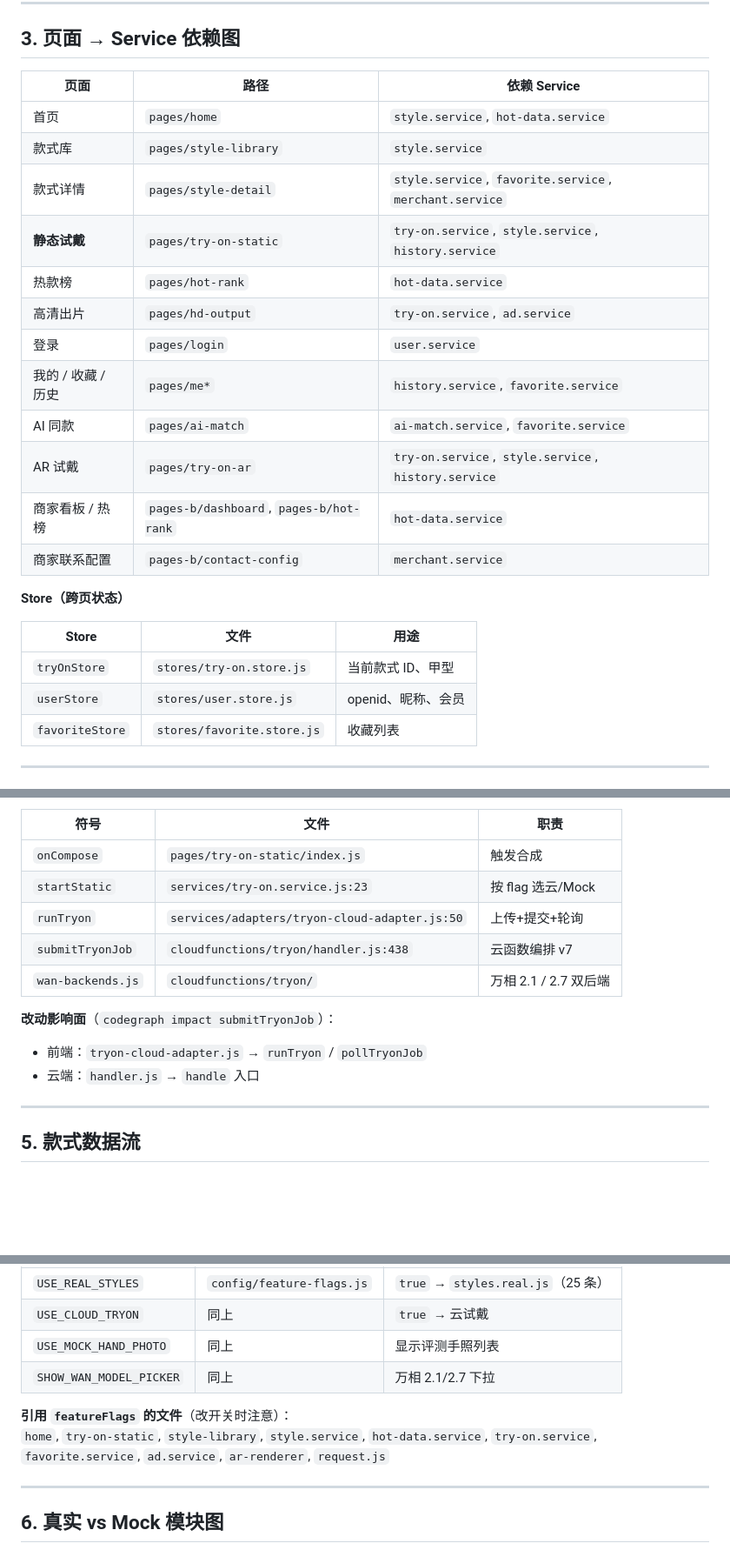
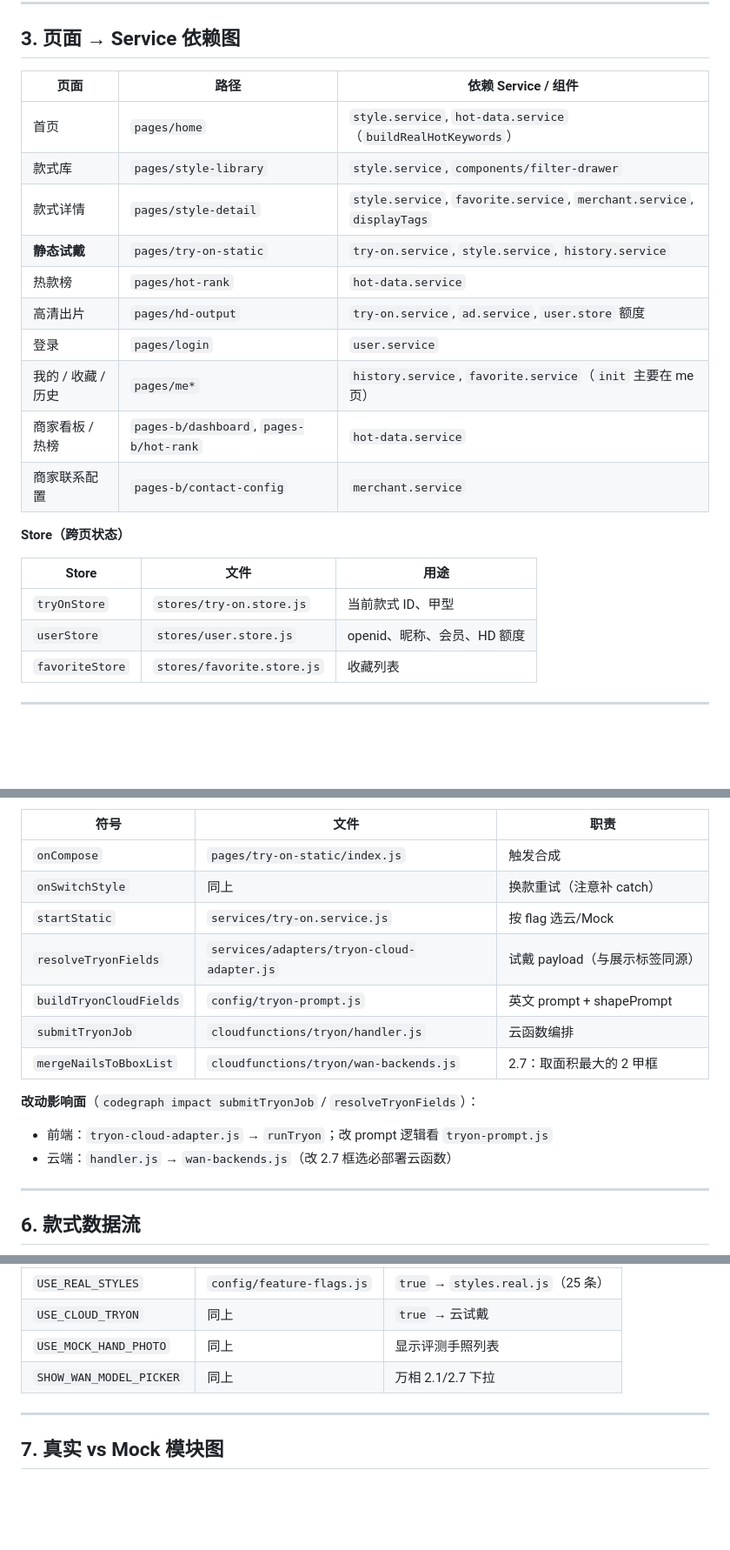
Before and after one commit to Icarus-2001/nailmirror-v1.0.3-20260527, a Markdown page: docs/CODEGRAPH.md, 3 parts joined by grey strips. Shown at 87% size. Rendered like a GitHub page; blank space fills up the shorter version.

````diff
--- a/docs/CODEGRAPH.md
+++ b/docs/CODEGRAPH.md
@@ -78,18 +86,16 @@ flowchart TB
 
 ## 3. 页面 → Service 依赖图
 
-| 页面 | 路径 | 依赖 Service |
-|------|------|--------------|
-| 首页 | `pages/home` | `style.service`, `hot-data.service` |
-| 款式库 | `pages/style-library` | `style.service` |
-| 款式详情 | `pages/style-detail` | `style.service`, `favorite.service`, `merchant.service` |
+| 页面 | 路径 | 依赖 Service / 组件 |
+|------|------|---------------------|
+| 首页 | `pages/home` | `style.service`, `hot-data.service`（`buildRealHotKeywords`） |
+| 款式库 | `pages/style-library` | `style.service`, `components/filter-drawer` |
+| 款式详情 | `pages/style-detail` | `style.service`, `favorite.service`, `merchant.service`, `displayTags` |
 | **静态试戴** | `pages/try-on-static` | `try-on.service`, `style.service`, `history.service` |
 | 热款榜 | `pages/hot-rank` | `hot-data.service` |
-| 高清出片 | `pages/hd-output` | `try-on.service`, `ad.service` |
+| 高清出片 | `pages/hd-output` | `try-on.service`, `ad.service`, `user.store` 额度 |
 | 登录 | `pages/login` | `user.service` |
-| 我的 / 收藏 / 历史 | `pages/me*` | `history.service`, `favorite.service` |
-| AI 同款 | `pages/ai-match` | `ai-match.service`, `favorite.service` |
-| AR 试戴 | `pages/try-on-ar` | `try-on.service`, `style.service`, `history.service` |
+| 我的 / 收藏 / 历史 | `pages/me*` | `history.service`, `favorite.service`（`init` 主要在 me 页） |
 | 商家看板 / 热榜 | `pages-b/dashboard`, `pages-b/hot-rank` | `hot-data.service` |
 | 商家联系配置 | `pages-b/contact-config` | `merchant.service` |
 
@@ -98,7 +104,7 @@ flowchart TB
 | Store | 文件 | 用途 |
 |-------|------|------|
 | `tryOnStore` | `stores/try-on.store.js` | 当前款式 ID、甲型 |
-| `userStore` | `stores/user.store.js` | openid、昵称、会员 |
+| `userStore` | `stores/user.store.js` | openid、昵称、会员、HD 额度 |
 | `favoriteStore` | `stores/favorite.store.js` | 收藏列表 |
 
 ---
@@ -137,19 +182,21 @@ sequenceDiagram
 | 符号 | 文件 | 职责 |
 |------|------|------|
 | `onCompose` | `pages/try-on-static/index.js` | 触发合成 |
-| `startStatic` | `services/try-on.service.js:23` | 按 flag 选云/Mock |
-| `runTryon` | `services/adapters/tryon-cloud-adapter.js:50` | 上传+提交+轮询 |
-| `submitTryonJob` | `cloudfunctions/tryon/handler.js:438` | 云函数编排 v7 |
-| `wan-backends.js` | `cloudfunctions/tryon/` | 万相 2.1 / 2.7 双后端 |
+| `onSwitchStyle` | 同上 | 换款重试（注意补 catch） |
+| `startStatic` | `services/try-on.service.js` | 按 flag 选云/Mock |
+| `resolveTryonFields` | `services/adapters/tryon-cloud-adapter.js` | 试戴 payload（与展示标签同源） |
+| `buildTryonCloudFields` | `config/tryon-prompt.js` | 英文 prompt + shapePrompt |
+| `submitTryonJob` | `cloudfunctions/tryon/handler.js` | 云函数编排 |
+| `mergeNailsToBboxList` | `cloudfunctions/tryon/wan-backends.js` | 2.7：取面积最大的 2 甲框 |
 
-**改动影响面**（`codegraph impact submitTryonJob`）：
+**改动影响面**（`codegraph impact submitTryonJob` / `resolveTryonFields`）：
 
-- 前端：`tryon-cloud-adapter.js` → `runTryon` / `pollTryonJob`
-- 云端：`handler.js` → `handle` 入口
+- 前端：`tryon-cloud-adapter.js` → `runTryon`；改 prompt 逻辑看 `tryon-prompt.js`
+- 云端：`handler.js` → `wan-backends.js`（改 2.7 框选必部署云函数）
 
 ---
 
-## 5. 款式数据流
+## 6. 款式数据流
 
 ```mermaid
 flowchart LR
@@ -167,12 +215,9 @@ flowchart LR
 | `USE_MOCK_HAND_PHOTO` | 同上 | 显示评测手照列表 |
 | `SHOW_WAN_MODEL_PICKER` | 同上 | 万相 2.1/2.7 下拉 |
 
-**引用 `featureFlags` 的文件**（改开关时注意）：
-`home`, `try-on-static`, `style-library`, `style.service`, `hot-data.service`, `try-on.service`, `favorite.service`, `ad.service`, `ar-renderer`, `request.js`
-
 ---
 
-## 6. 真实 vs Mock 模块图
+## 7. 真实 vs Mock 模块图
 
 ```mermaid
 flowchart LR
````
Also changed, not shown: other parts of docs/CODEGRAPH.md (+110 -56 lines).
